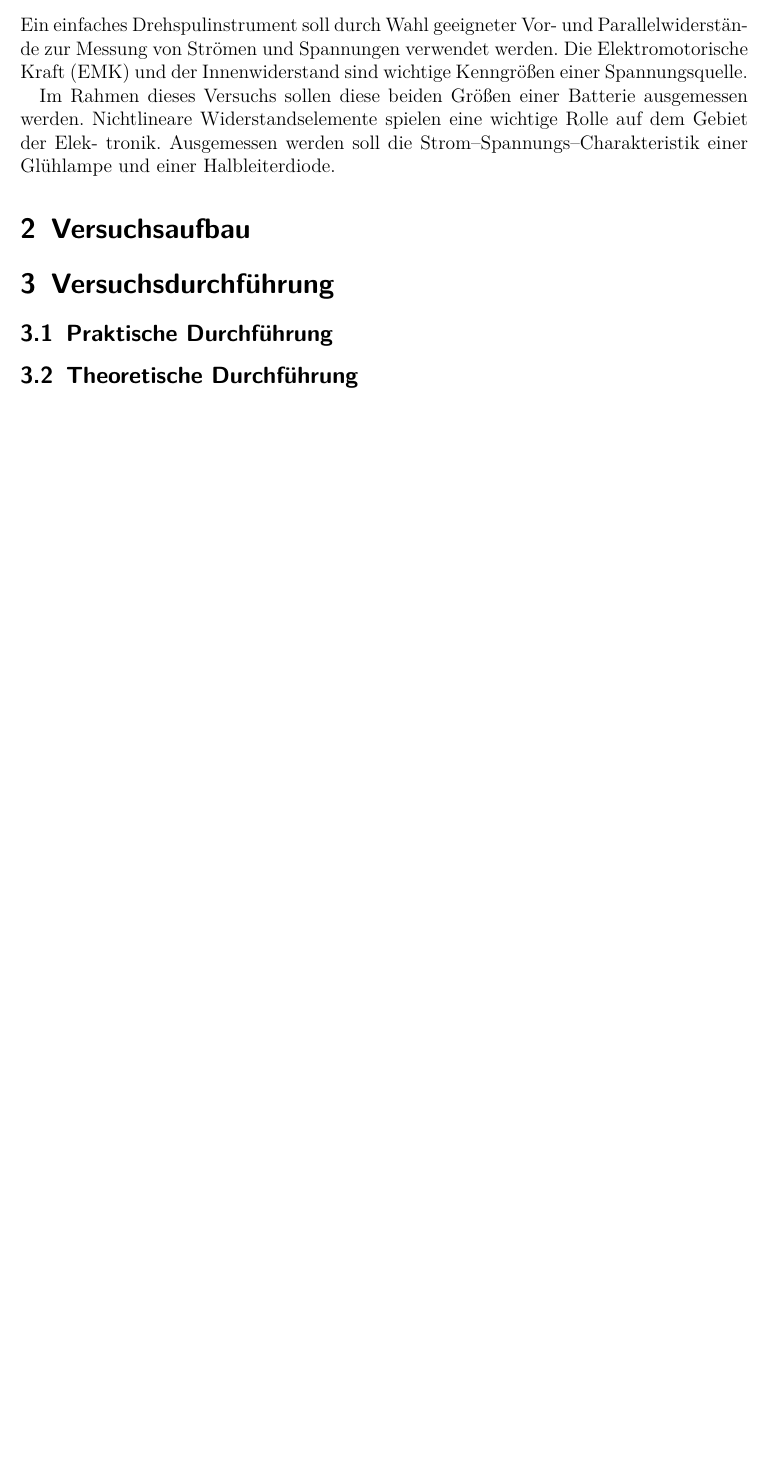
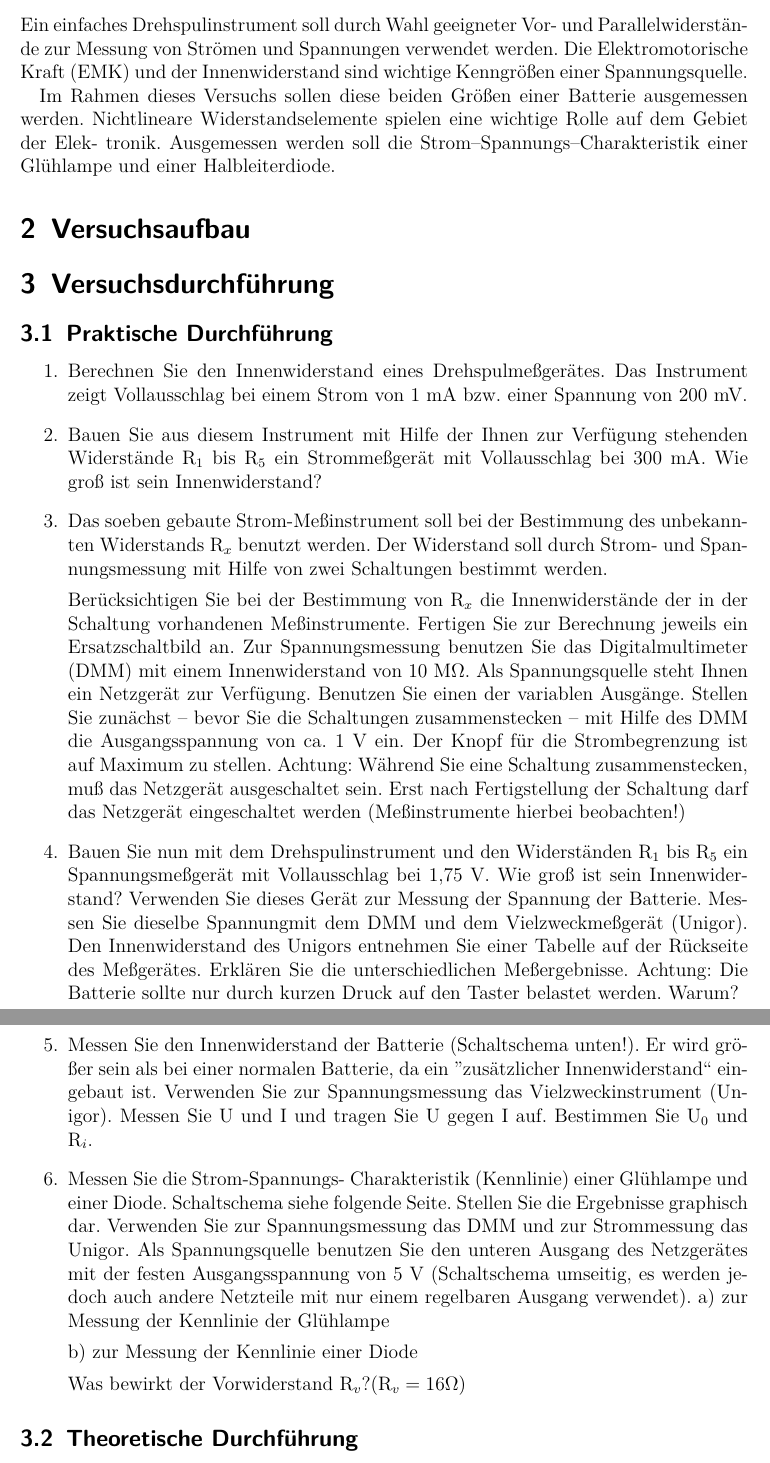
Before and after one commit to Arrow1313/PraktikumAP2, a LaTeX document (Drehspulinstrument E1/Drehspulinstrument.tex): part of page 2 of 2 before the commit and two parts of pages 2 and 3 of 3 after it, the two joined at a grey line, cut so that both start at the same text, the shorter picture padded with empty space. Compiled offline with pdfLaTeX.

Commit message:
letzter commit

```diff
--- a/Drehspulinstrument E1/Drehspulinstrument.tex
+++ b/Drehspulinstrument E1/Drehspulinstrument.tex
@@ -56,3 +56,38 @@ und einer Halbleiterdiode.
 
 \subsection{Praktische Durchführung}
 
+\begin{enumerate}
+
+	\item
+	Berechnen Sie den Innenwiderstand 			eines Drehspulmeßgerätes. Das Instrument
+	zeigt Vollausschlag bei einem Strom von 		1 mA bzw. einer Spannung von 200 mV.
+	\item
+	Bauen Sie aus diesem Instrument mit 			Hilfe der Ihnen zur Verfügung stehenden 		Widerstände $\text{R}_1$ bis 				$\text{R}_5$ ein 							Strommeßgerät mit Vollausschlag bei 300 		mA. Wie groß ist sein Innenwiderstand?
+	\item
+	Das soeben gebaute Strom-Meßinstrument 		soll bei der Bestimmung des unbekannten 		Widerstands $\text{R}_x$ benutzt werden. 	Der Widerstand soll durch Strom- und 		Spannungsmessung mit Hilfe von zwei 			Schaltungen bestimmt werden.
+
+	%Schaltskizzen einfügen!!!
+
+	Berücksichtigen Sie bei 	der Bestimmung 		von $\text{R}_x$ die Innenwiderstände 		der in der Schaltung vorhandenen 			Meßinstrumente. Fertigen Sie zur 			Berechnung jeweils ein Ersatzschaltbild 		an. Zur Spannungsmessung benutzen Sie 		das Digitalmultimeter (DMM) mit einem 		Innenwiderstand von 10 M$\Omega$. Als 		Spannungsquelle steht Ihnen ein 				Netzgerät zur Verfügung. Benutzen Sie 		einen der variablen Ausgänge. Stellen 		Sie zunächst -- bevor Sie die 				Schaltungen 	zusammenstecken -- mit Hilfe 	des DMM die Ausgangsspannung von ca. 		1 V ein. Der Knopf für die 					Strombegrenzung ist auf Maximum zu 			stellen. Achtung: Während Sie 	eine 		Schaltung zusammenstecken, muß das 			Netzgerät ausgeschaltet sein. Erst nach 		Fertigstellung der Schaltung darf das 		Netzgerät eingeschaltet werden 				(Meßinstrumente hierbei beobachten!)
+	\item
+	Bauen Sie nun mit dem Drehspulinstrument 	und den Widerständen $\text{R}_1$ bis 		$\text{R}_5$ ein Spannungsmeßgerät mit 		Vollausschlag bei 1,75 V. Wie groß ist 		sein Innenwiderstand? Verwenden Sie 			dieses Gerät zur Messung der Spannung 		der Batterie. Messen Sie dieselbe 			Spannungmit dem DMM und dem 					Vielzweckmeßgerät (Unigor). Den 				Innenwiderstand des Unigors entnehmen 		Sie einer Tabelle auf der Rückseite des 		Meßgerätes. Erklären Sie die 				unterschiedlichen Meßergebnisse.
+	Achtung: Die Batterie sollte nur durch 		kurzen Druck auf den Taster belastet 		werden. Warum?
+	\item
+	Messen Sie den Innenwiderstand der 			Batterie (Schaltschema unten!). Er wird 		größer sein als bei einer normalen 			Batterie, da ein ”zusätzlicher 				Innenwiderstand“ eingebaut ist. 				Verwenden Sie zur Spannungsmessung das 		Vielzweckinstrument (Unigor). Messen Sie
+	U und I und tragen Sie U gegen I auf. 		Bestimmen Sie $\text{U}_0$ und 				$\text{R}_i$.
+
+	%Schaltskizzen einfügen!!!
+
+	\item
+	Messen Sie die Strom-Spannungs-				Charakteristik (Kennlinie) einer 			Glühlampe und einer Diode. Schaltschema 		siehe folgende Seite. Stellen Sie die 		Ergebnisse graphisch dar. Verwenden Sie 		zur Spannungsmessung das DMM und zur 		Strommessung das Unigor. Als 				Spannungsquelle benutzen Sie den unteren 	Ausgang des Netzgerätes mit der festen 		Ausgangsspannung von 5 V (Schaltschema 		umseitig, es werden jedoch auch andere 		Netzteile mit nur einem regelbaren 			Ausgang verwendet).
+	a) zur Messung der Kennlinie der 			Glühlampe
+
+	%Schaltskizzen einfügen!!!
+
+	b) zur Messung der Kennlinie einer Diode
+
+	%Schaltskizzen einfügen!!!
+
+	Was bewirkt der Vorwiderstand
+	$\text{R}_v? (\text{R}_v= 16\Omega)$
+\end{enumerate}
```
Also changed, not shown: Drehspulinstrument E1/Drehspulinstrument.tex (16 more changed lines).
